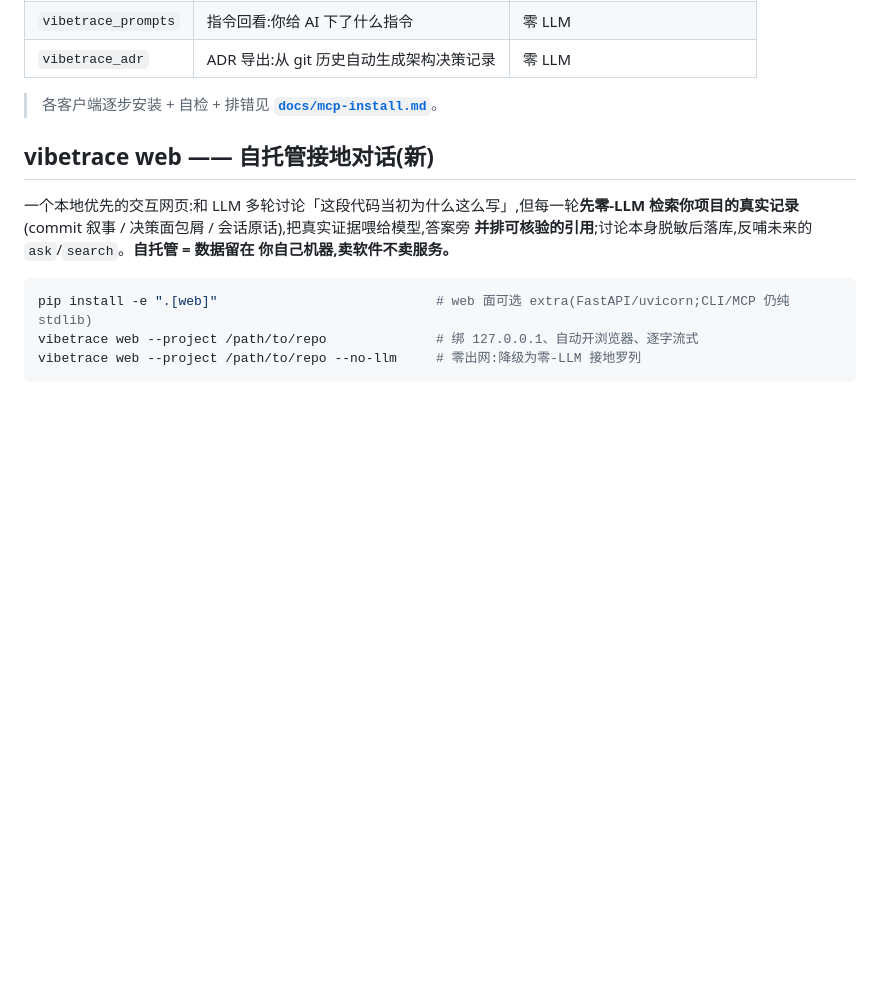
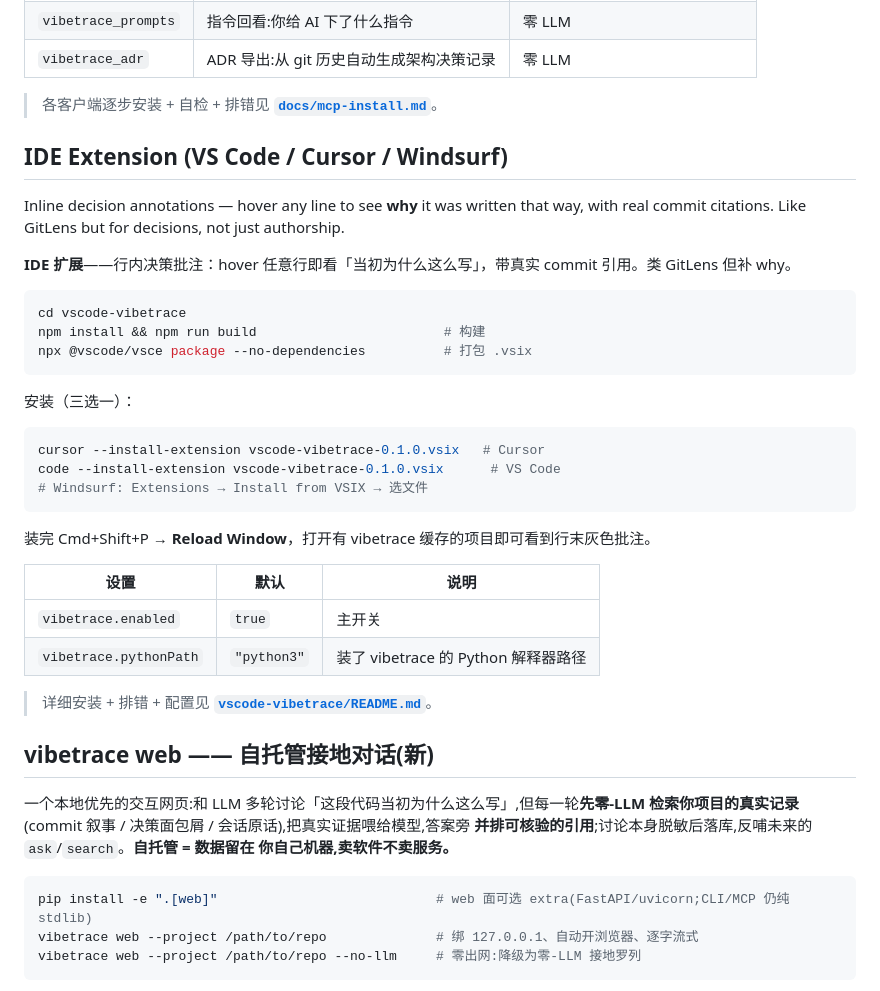
Before and after one commit to HUKAIR/CodeTalk, a Markdown page: README.md, the part around the change. Rendered like a GitHub page; blank space fills up the shorter version.

````diff
--- a/README.md
+++ b/README.md
@@ -77,6 +77,35 @@ python3 -m scripts.build_mcpb     # 产出 vibetrace.mcpb
 | `vibetrace_adr` | ADR 导出:从 git 历史自动生成架构决策记录 | 零 LLM |
 
 > 各客户端逐步安装 + 自检 + 排错见 **[`docs/mcp-install.md`](docs/mcp-install.md)**。
+
+## IDE Extension (VS Code / Cursor / Windsurf)
+
+Inline decision annotations — hover any line to see **why** it was written that way, with real commit citations. Like GitLens but for decisions, not just authorship.
+
+**IDE 扩展**——行内决策批注：hover 任意行即看「当初为什么这么写」，带真实 commit 引用。类 GitLens 但补 why。
+
+```bash
+cd vscode-vibetrace
+npm install && npm run build                        # 构建
+npx @vscode/vsce package --no-dependencies          # 打包 .vsix
+```
+
+安装（三选一）：
+
+```bash
+cursor --install-extension vscode-vibetrace-0.1.0.vsix   # Cursor
+code --install-extension vscode-vibetrace-0.1.0.vsix      # VS Code
+# Windsurf: Extensions → Install from VSIX → 选文件
+```
+
+装完 Cmd+Shift+P → **Reload Window**，打开有 vibetrace 缓存的项目即可看到行末灰色批注。
+
+| 设置 | 默认 | 说明 |
+|---|---|---|
+| `vibetrace.enabled` | `true` | 主开关 |
+| `vibetrace.pythonPath` | `"python3"` | 装了 vibetrace 的 Python 解释器路径 |
+
+> 详细安装 + 排错 + 配置见 **[`vscode-vibetrace/README.md`](vscode-vibetrace/README.md)**。
 
 ## vibetrace web —— 自托管接地对话(新)
 
````
Also changed, not shown: docs/mcp-install.md (+16 -0 lines), vscode-vibetrace/README.md (added, +121 -0 lines).
